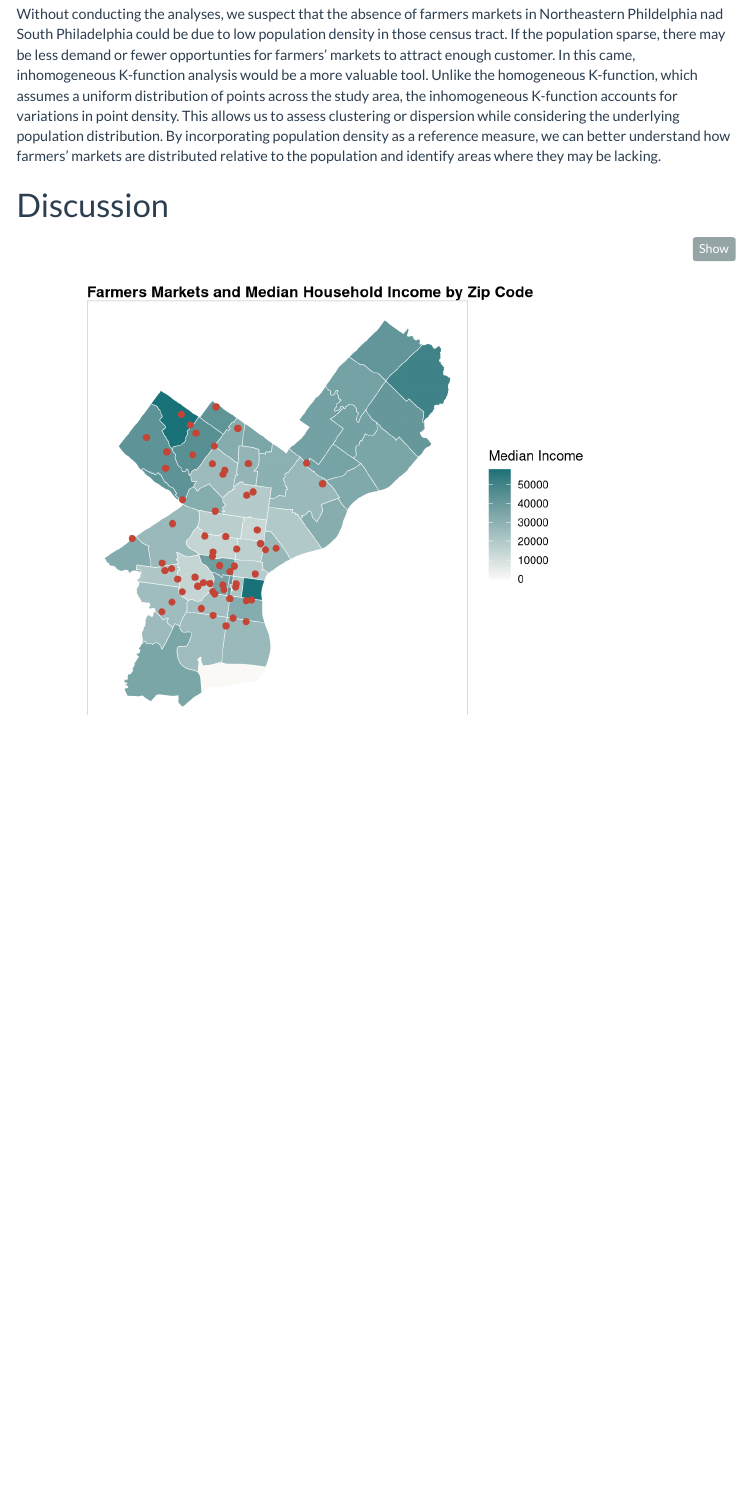
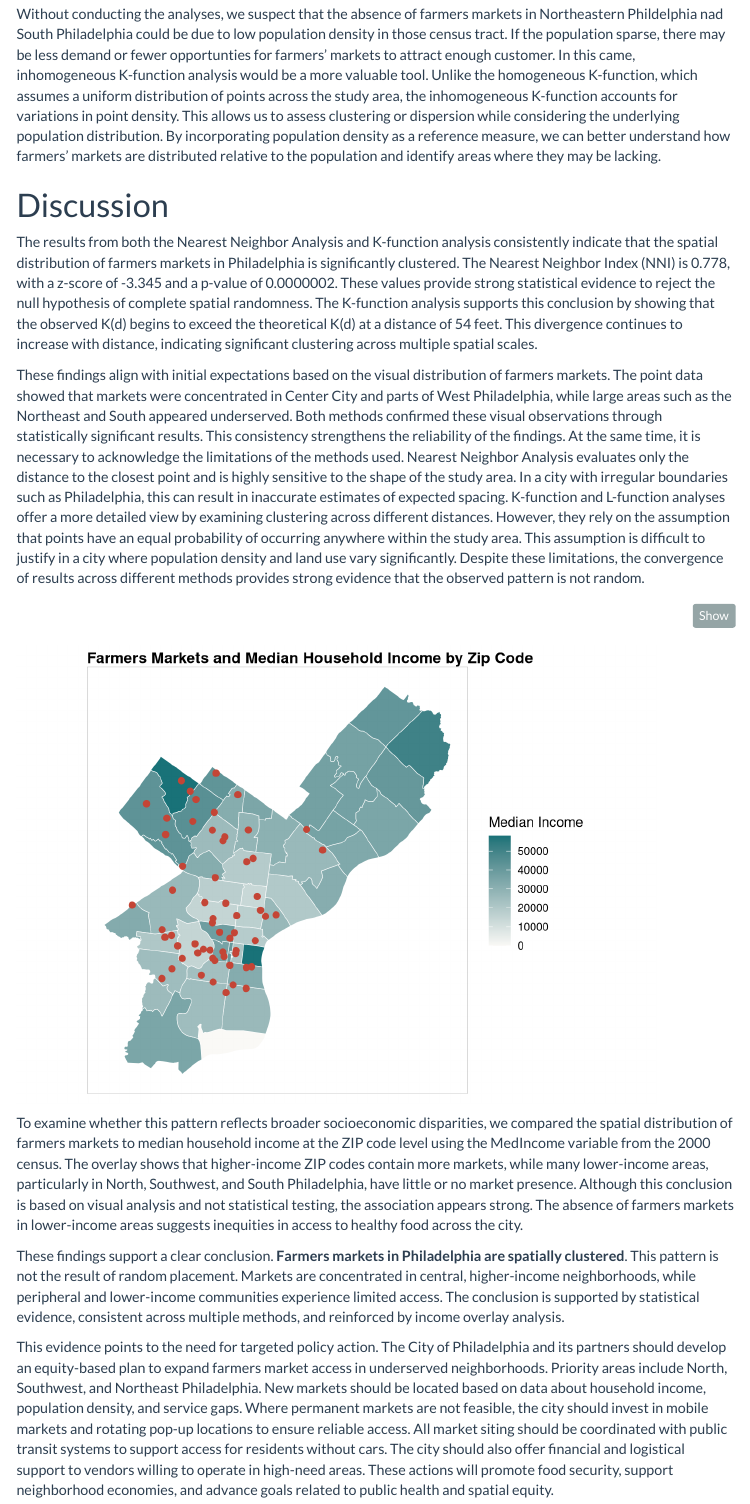
Before and after one commit to MUSA-Zhanchao/MUSA5000-Point-Pattern-Analysis, an R Markdown document (assignment4.Rmd): the page in a window 1100 px wide, from 12590 px down. Rendered offline with R 4.5, knitr and Pandoc, with nearby package versions; code that draws random numbers runs with fixed seeds of ours; menus at the side of the page are left out.

Commit message:
Discussion

````diff
--- a/assignment4.Rmd
+++ b/assignment4.Rmd
@@ -501,6 +501,9 @@ Without conducting the analyses, we suspect that the absence of farmers markets
 
 # Discussion
 
+The results from both the Nearest Neighbor Analysis and K-function analysis consistently indicate that the spatial distribution of farmers markets in Philadelphia is significantly clustered. The Nearest Neighbor Index (NNI) is 0.778, with a z-score of -3.345 and a p-value of 0.0000002. These values provide strong statistical evidence to reject the null hypothesis of complete spatial randomness. The K-function analysis supports this conclusion by showing that the observed K(d) begins to exceed the theoretical K(d) at a distance of 54 feet. This divergence continues to increase with distance, indicating significant clustering across multiple spatial scales.
+
+These findings align with initial expectations based on the visual distribution of farmers markets. The point data showed that markets were concentrated in Center City and parts of West Philadelphia, while large areas such as the Northeast and South appeared underserved. Both methods confirmed these visual observations through statistically significant results. This consistency strengthens the reliability of the findings. At the same time, it is necessary to acknowledge the limitations of the methods used. Nearest Neighbor Analysis evaluates only the distance to the closest point and is highly sensitive to the shape of the study area. In a city with irregular boundaries such as Philadelphia, this can result in inaccurate estimates of expected spacing. K-function and L-function analyses offer a more detailed view by examining clustering across different distances. However, they rely on the assumption that points have an equal probability of occurring anywhere within the study area. This assumption is difficult to justify in a city where population density and land use vary significantly. Despite these limitations, the convergence of results across different methods provides strong evidence that the observed pattern is not random.
 
 ```{r}
 ggplot() +
@@ -519,3 +522,11 @@ ggplot() +
     labs(
     title = "Farmers Markets and Median Household Income by Zip Code")
 ```
+
+To examine whether this pattern reflects broader socioeconomic disparities, we compared the spatial distribution of farmers markets to median household income at the ZIP code level using the MedIncome variable from the 2000 census. The overlay shows that higher-income ZIP codes contain more markets, while many lower-income areas, particularly in North, Southwest, and South Philadelphia, have little or no market presence. Although this conclusion is based on visual analysis and not statistical testing, the association appears strong. The absence of farmers markets in lower-income areas suggests inequities in access to healthy food across the city.
+
+These findings support a clear conclusion. **Farmers markets in Philadelphia are spatially clustered**. This pattern is not the result of random placement. Markets are concentrated in central, higher-income neighborhoods, while peripheral and lower-income communities experience limited access. The conclusion is supported by statistical evidence, consistent across multiple methods, and reinforced by income overlay analysis.
+
+This evidence points to the need for targeted policy action. The City of Philadelphia and its partners should develop an equity-based plan to expand farmers market access in underserved neighborhoods. Priority areas include North, Southwest, and Northeast Philadelphia. New markets should be located based on data about household income, population density, and service gaps. Where permanent markets are not feasible, the city should invest in mobile markets and rotating pop-up locations to ensure reliable access. All market siting should be coordinated with public transit systems to support access for residents without cars. The city should also offer financial and logistical support to vendors willing to operate in high-need areas. These actions will promote food security, support neighborhood economies, and advance goals related to public health and spatial equity.
+
+---
````
Also changed, not shown: assignment4.html.
